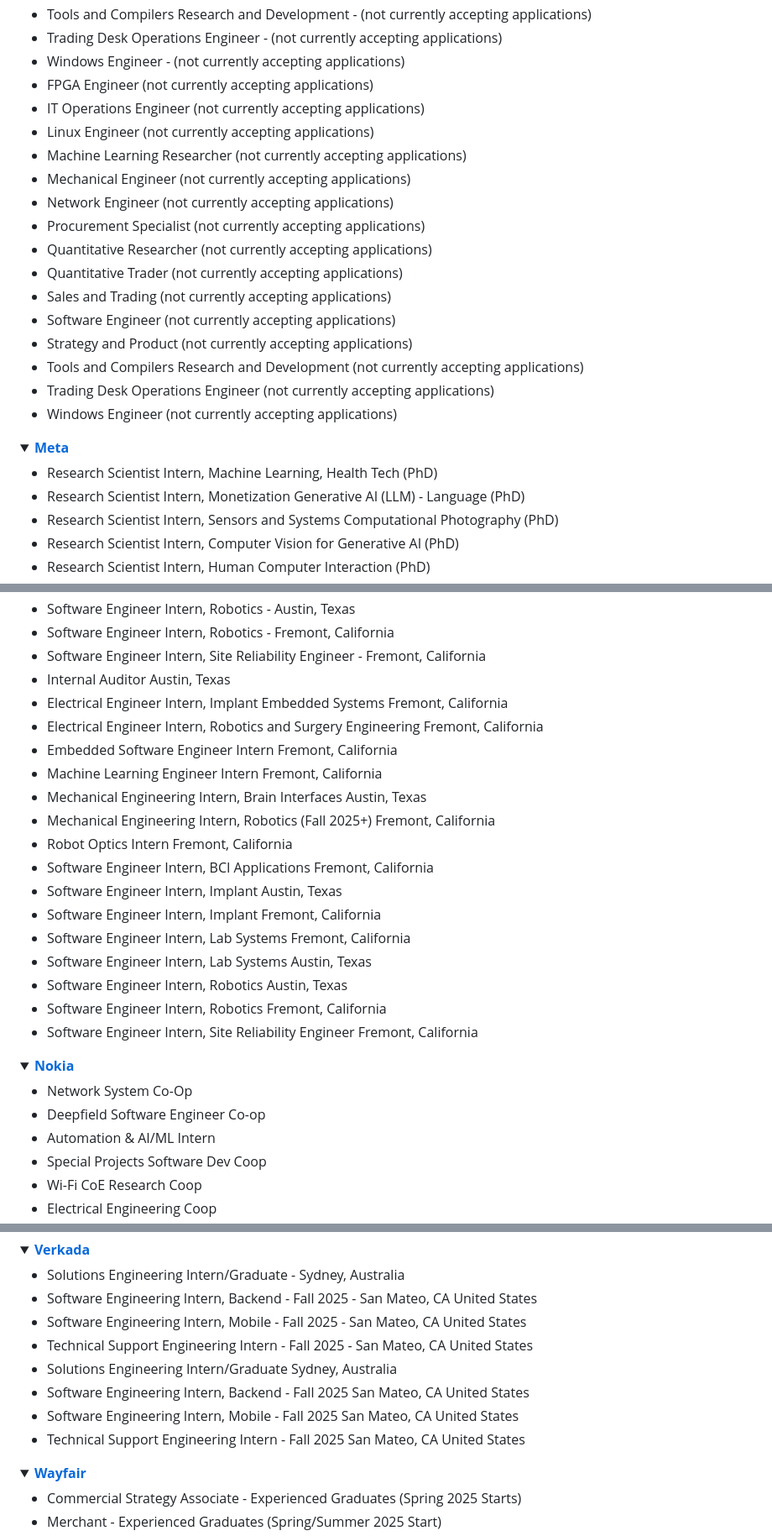
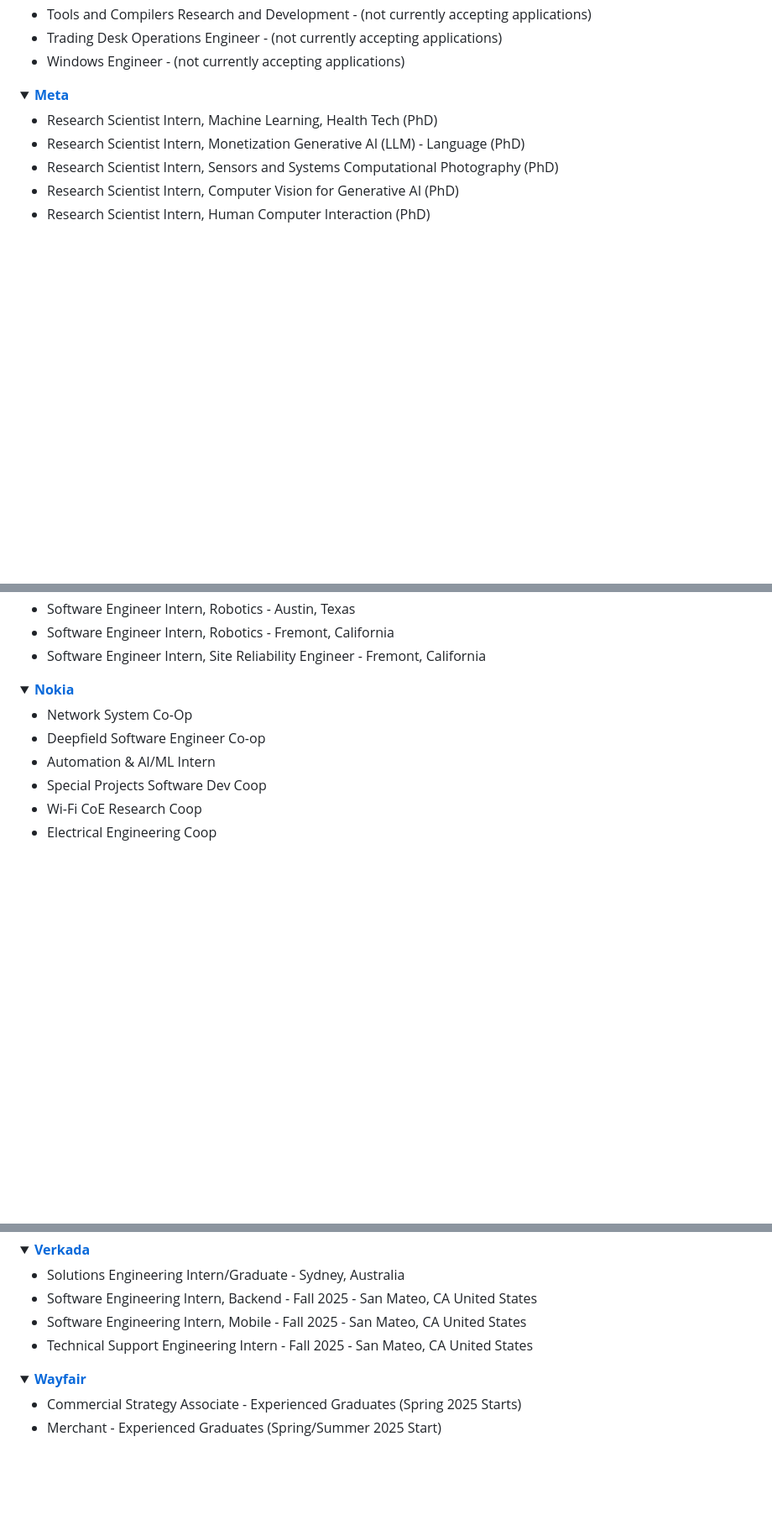
Before and after one commit to Ph1so/phlux2.0, a Markdown page: README.md, 3 parts joined by grey strips. Shown at 84% size. Drawn GitHub-style; folded sections open; blank space fills up the shorter version.

```diff
--- a/README.md
+++ b/README.md
@@ -341,21 +345,6 @@ Here's an example:
 - Tools and Compilers Research and Development - (not currently accepting applications)
 - Trading Desk Operations Engineer - (not currently accepting applications)
 - Windows Engineer - (not currently accepting applications)
-- FPGA Engineer (not currently accepting applications)
-- IT Operations Engineer (not currently accepting applications)
-- Linux Engineer (not currently accepting applications)
-- Machine Learning Researcher (not currently accepting applications)
-- Mechanical Engineer (not currently accepting applications)
-- Network Engineer (not currently accepting applications)
-- Procurement Specialist (not currently accepting applications)
-- Quantitative Researcher (not currently accepting applications)
-- Quantitative Trader (not currently accepting applications)
-- Sales and Trading (not currently accepting applications)
-- Software Engineer (not currently accepting applications)
-- Strategy and Product (not currently accepting applications)
-- Tools and Compilers Research and Development (not currently accepting applications)
-- Trading Desk Operations Engineer (not currently accepting applications)
-- Windows Engineer (not currently accepting applications)
 </details>
 
 <details>
@@ -430,22 +419,6 @@ Here's an example:
 - Software Engineer Intern, Robotics - Austin, Texas
 - Software Engineer Intern, Robotics - Fremont, California
 - Software Engineer Intern, Site Reliability Engineer - Fremont, California
-- Internal Auditor Austin, Texas
-- Electrical Engineer Intern, Implant Embedded Systems Fremont, California
-- Electrical Engineer Intern, Robotics and Surgery Engineering Fremont, California
-- Embedded Software Engineer Intern Fremont, California
-- Machine Learning Engineer Intern Fremont, California
-- Mechanical Engineering Intern, Brain Interfaces Austin, Texas
-- Mechanical Engineering Intern, Robotics (Fall 2025+) Fremont, California
-- Robot Optics Intern Fremont, California
-- Software Engineer Intern, BCI Applications Fremont, California
-- Software Engineer Intern, Implant Austin, Texas
-- Software Engineer Intern, Implant Fremont, California
-- Software Engineer Intern, Lab Systems Fremont, California
-- Software Engineer Intern, Lab Systems Austin, Texas
-- Software Engineer Intern, Robotics Austin, Texas
-- Software Engineer Intern, Robotics Fremont, California
-- Software Engineer Intern, Site Reliability Engineer Fremont, California
 </details>
 
 <details>
@@ -739,10 +702,6 @@ Here's an example:
 - Software Engineering Intern, Backend - Fall 2025 - San Mateo, CA United States
 - Software Engineering Intern, Mobile - Fall 2025 - San Mateo, CA United States
 - Technical Support Engineering Intern - Fall 2025 - San Mateo, CA United States
-- Solutions Engineering Intern/Graduate Sydney, Australia
-- Software Engineering Intern, Backend - Fall 2025 San Mateo, CA United States
-- Software Engineering Intern, Mobile - Fall 2025 San Mateo, CA United States
-- Technical Support Engineering Intern - Fall 2025 San Mateo, CA United States
 </details>
 
 <details>
```
Also changed, not shown: other parts of README.md (+16 -43 lines).
